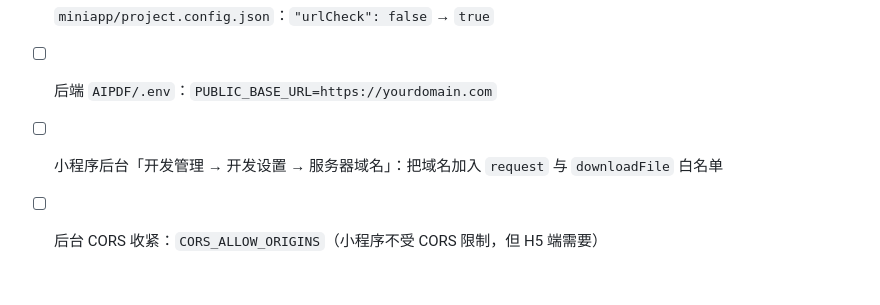
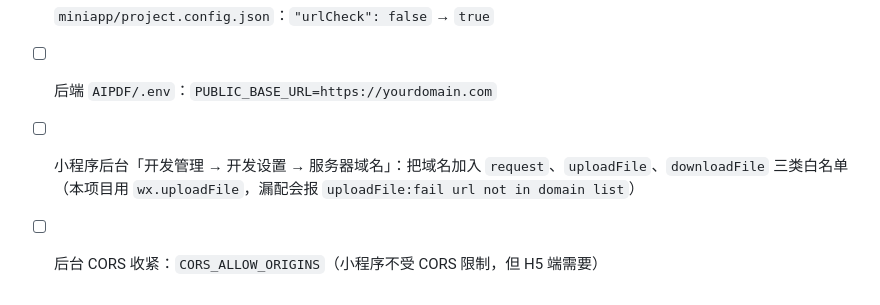
Before and after one commit to hieedaniel/AIPDF, a Markdown page: miniapp/LOCAL_TEST.md, the part around the change. Drawn GitHub-style.

```diff
--- a/miniapp/LOCAL_TEST.md
+++ b/miniapp/LOCAL_TEST.md
@@ -197,5 +197,5 @@ python -c "import fitz;d=fitz.open(sorted(__import__('glob').glob('static/pdfs/*
 - [ ] `miniapp/app.js`：`ENV` 与 `BASE_URLS.prod` 同步改掉
 - [ ] `miniapp/project.config.json`：`"urlCheck": false` → `true`
 - [ ] 后端 `AIPDF/.env`：`PUBLIC_BASE_URL=https://yourdomain.com`
-- [ ] 小程序后台「开发管理 → 开发设置 → 服务器域名」：把域名加入 `request` 与 `downloadFile` 白名单
+- [ ] 小程序后台「开发管理 → 开发设置 → 服务器域名」：把域名加入 `request`、`uploadFile`、`downloadFile` 三类白名单（本项目用 `wx.uploadFile`，漏配会报 `uploadFile:fail url not in domain list`）
 - [ ] 后台 CORS 收紧：`CORS_ALLOW_ORIGINS`（小程序不受 CORS 限制，但 H5 端需要）
```
Also changed, not shown: README.md (+3 -2 lines).
